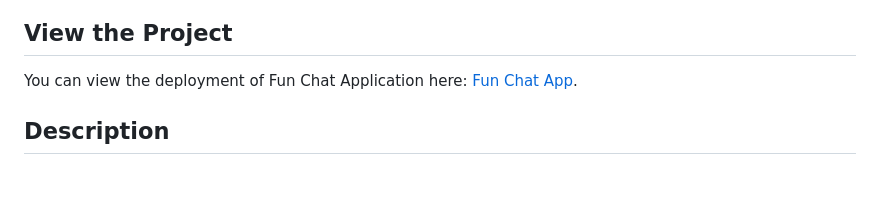
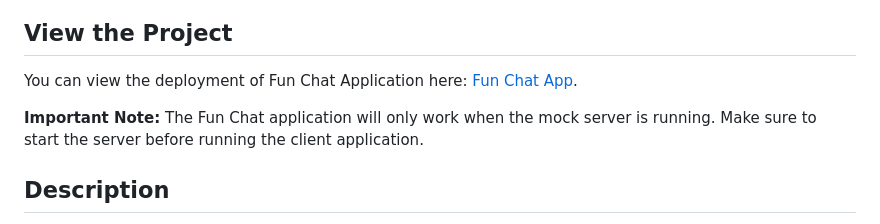
Before and after one commit to Chekhanadski/chat-fun-chat, a Markdown page: README.md, the part around the change. Drawn GitHub-style; blank space fills up the shorter version.

```diff
--- a/README.md
+++ b/README.md
@@ -3,6 +3,8 @@
 
 ## View the Project
 You can view the deployment of Fun Chat Application here: [Fun Chat App](https://rolling-scopes-school.github.io/chekhanadski-JSFE2023Q4/fun-chat/#/).
+
+**Important Note:** The Fun Chat application will only work when the mock server is running. Make sure to start the server before running the client application.
 
 ## Description
 Welcome to our Fun Chat Application! This app is designed to provide a basic and user-friendly platform for real-time communication between users.
```
